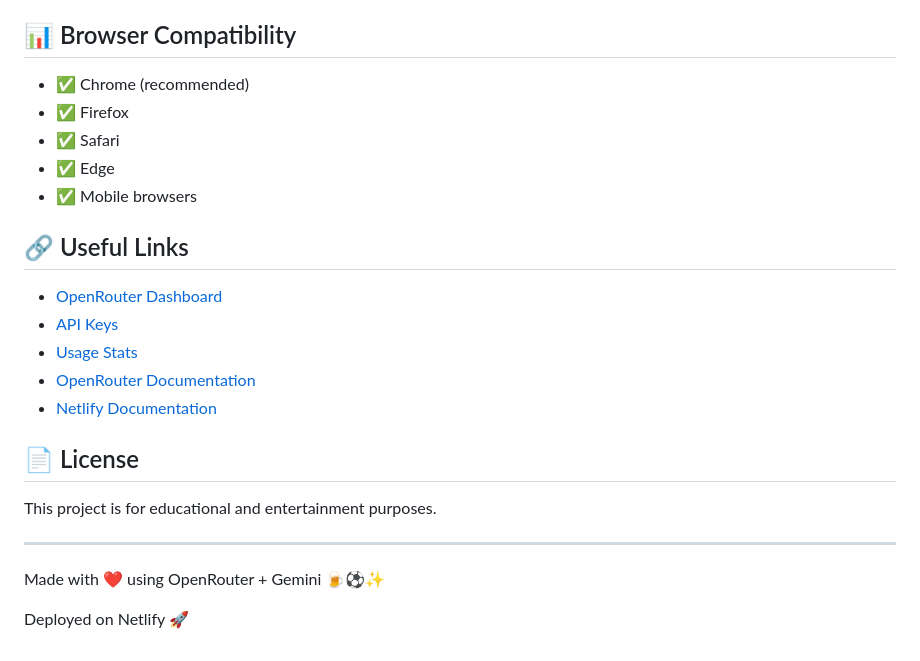
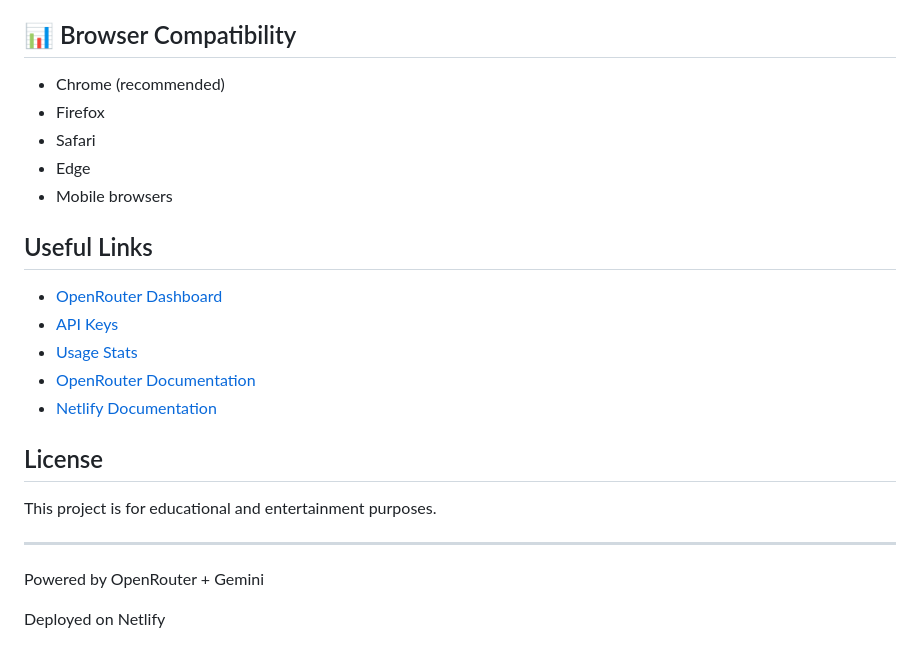
Before and after one commit to shashacode/Guniness_AI_Selfie_Generator, a Markdown page: README.md, the part around one of its changes. GitHub-like rendering.

```diff
--- a/README.md
+++ b/README.md
@@ -101,13 +101,13 @@ model: 'google/gemini-2.5-flash-image-preview:free'
 
 ## 📊 Browser Compatibility
 
-- ✅ Chrome (recommended)
-- ✅ Firefox
-- ✅ Safari
-- ✅ Edge
-- ✅ Mobile browsers
+-  Chrome (recommended)
+-  Firefox
+-  Safari
+-  Edge
+-  Mobile browsers
 
-## 🔗 Useful Links
+## Useful Links
 
 - [OpenRouter Dashboard](https://openrouter.ai/)
 - [API Keys](https://openrouter.ai/keys)
@@ -116,12 +116,12 @@ model: 'google/gemini-2.5-flash-image-preview:free'
 - [Netlify Documentation](https://docs.netlify.com/)
 
 
-## 📄 License
+##  License
 
 This project is for educational and entertainment purposes.
 
 ---
 
-Made with ❤️ using OpenRouter + Gemini 🍺⚽✨
+Powered by OpenRouter + Gemini
 
-Deployed on Netlify 🚀
+Deployed on Netlify
```
Also changed, not shown: other parts of README.md (+15 -15 lines).
